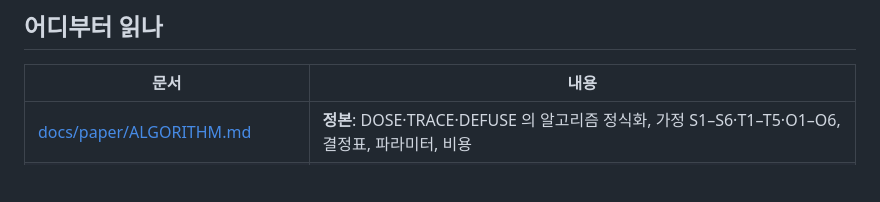
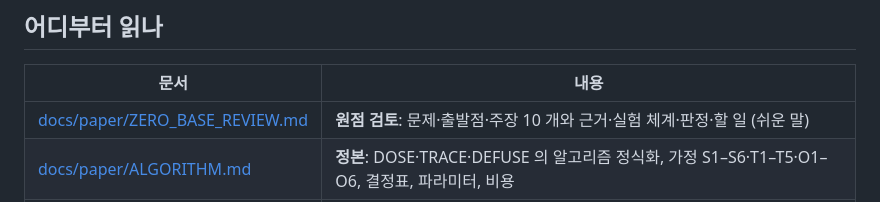
Before and after one commit to sijoon-sung/BadFU_defend, a Markdown page: README.md, the part around the change. Rendered like a GitHub page; blank space fills up the shorter version.

Commit message:
zero-base review: problem, starting fact (exact unlearning still yields a backdoored model), plain-language method, 10 claims with evidence and status, experiment matrix, verdict and order of work

```diff
--- a/README.md
+++ b/README.md
@@ -32,6 +32,7 @@
 ## 어디부터 읽나
 | 문서 | 내용 |
 |---|---|
+| [docs/paper/ZERO_BASE_REVIEW.md](docs/paper/ZERO_BASE_REVIEW.md) | **원점 검토**: 문제·출발점·주장 10 개와 근거·실험 체계·판정·할 일 (쉬운 말) |
 | [docs/paper/ALGORITHM.md](docs/paper/ALGORITHM.md) | **정본**: DOSE·TRACE·DEFUSE 의 알고리즘 정식화, 가정 S1–S6·T1–T5·O1–O6, 결정표, 파라미터, 비용 |
 | [docs/paper/METHOD.md](docs/paper/METHOD.md) | 방법 v3 설명: 상쇄 짝 찾기 (저장 기여 위 짝 찾기 → 빼 보기 → 활성화 위 짝 찾기 → 짝의 상쇄 성분 제거). 코드 `FUBA/cancel_fu.py` |
 | [docs/paper/THREAT_MODEL.md](docs/paper/THREAT_MODEL.md) | 공격의 틀 (상쇄형 백도어, 해로운 삭제 요청) |
```
Also changed, not shown: docs/paper/ZERO_BASE_REVIEW.md (added, +70 -0 lines).
